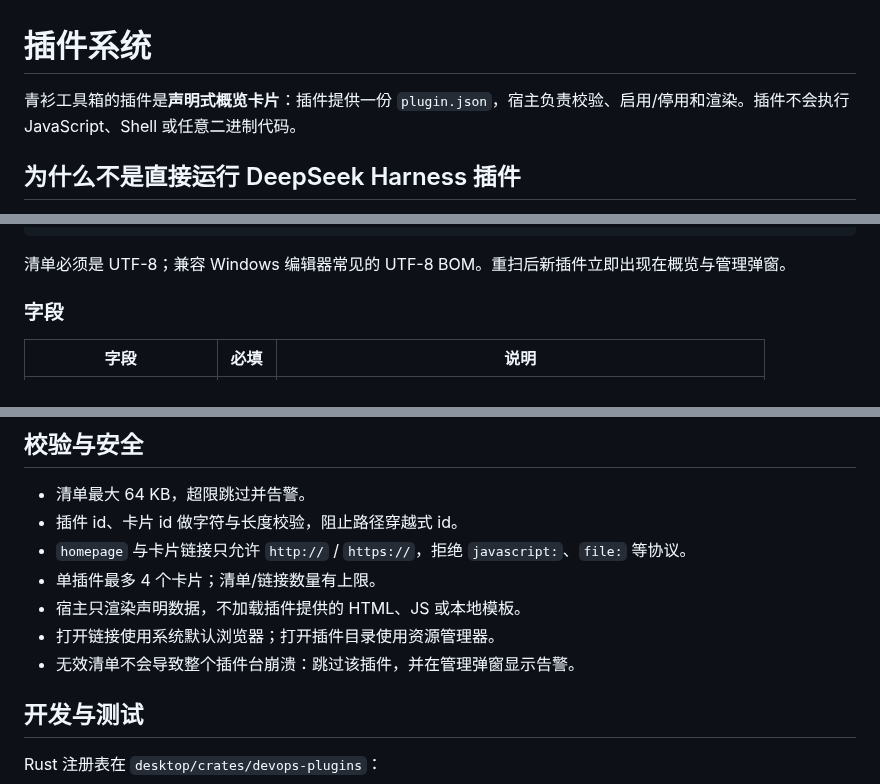
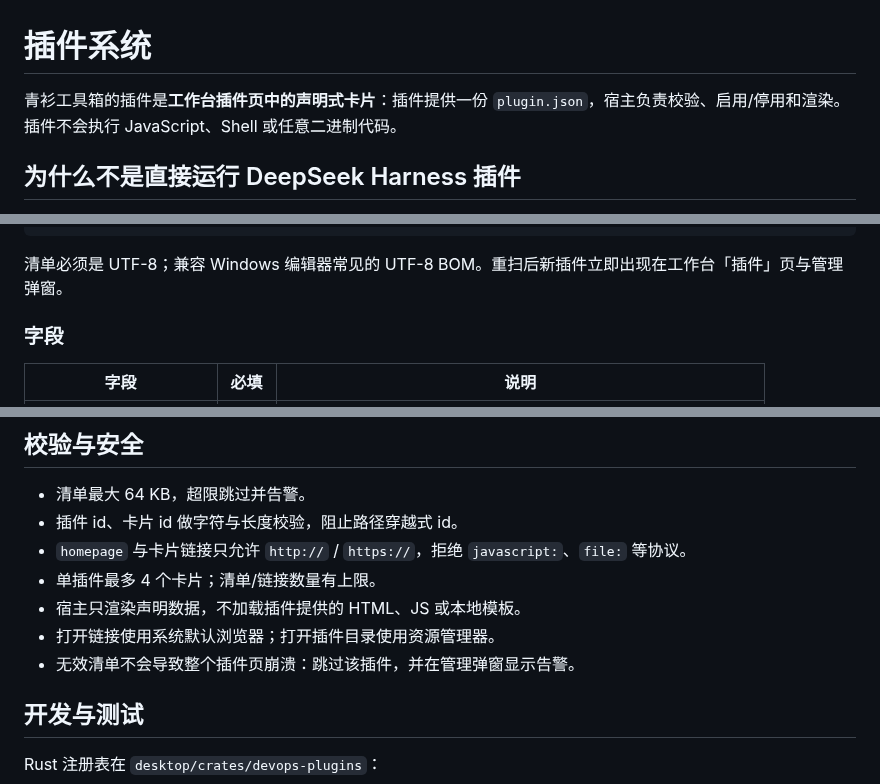
Before and after one commit to DragonTsunami/qingshan-toolbox, a Markdown page: docs/plugins.md, 3 parts joined by grey strips. GitHub-like rendering.

````diff
--- a/docs/plugins.md
+++ b/docs/plugins.md
@@ -1,6 +1,6 @@
 # 插件系统
 
-青衫工具箱的插件是**声明式概览卡片**：插件提供一份 `plugin.json`，宿主负责校验、启用/停用和渲染。插件不会执行 JavaScript、Shell 或任意二进制代码。
+青衫工具箱的插件是**工作台插件页中的声明式卡片**：插件提供一份 `plugin.json`，宿主负责校验、启用/停用和渲染。插件不会执行 JavaScript、Shell 或任意二进制代码。
 
 ## 为什么不是直接运行 DeepSeek Harness 插件
 
@@ -63,7 +63,7 @@ plugins/
 }
 ```
 
-清单必须是 UTF-8；兼容 Windows 编辑器常见的 UTF-8 BOM。重扫后新插件立即出现在概览与管理弹窗。
+清单必须是 UTF-8；兼容 Windows 编辑器常见的 UTF-8 BOM。重扫后新插件立即出现在工作台「插件」页与管理弹窗。
 
 ### 字段
 
@@ -127,7 +127,7 @@ plugins/
 - 单插件最多 4 个卡片；清单/链接数量有上限。
 - 宿主只渲染声明数据，不加载插件提供的 HTML、JS 或本地模板。
 - 打开链接使用系统默认浏览器；打开插件目录使用资源管理器。
-- 无效清单不会导致整个插件台崩溃：跳过该插件，并在管理弹窗显示告警。
+- 无效清单不会导致整个插件页崩溃：跳过该插件，并在管理弹窗显示告警。
 
 ## 开发与测试
 
````
Also changed, not shown: README.md (+5 -5 lines), docs/framework.md (+1 -1 lines), docs/images/plugins-page-dark.png (added), docs/images/plugins-page.png (added), 6 other files.
